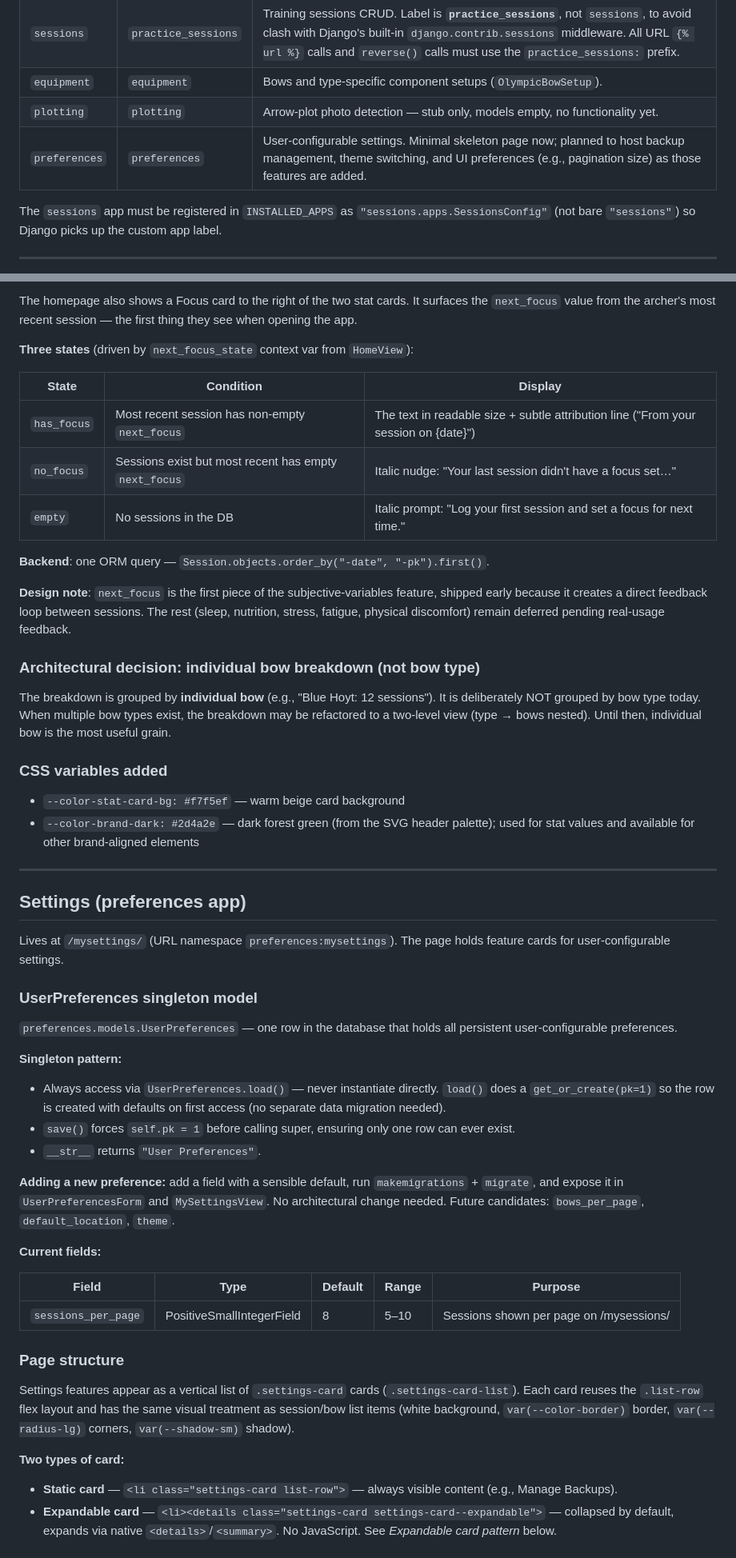
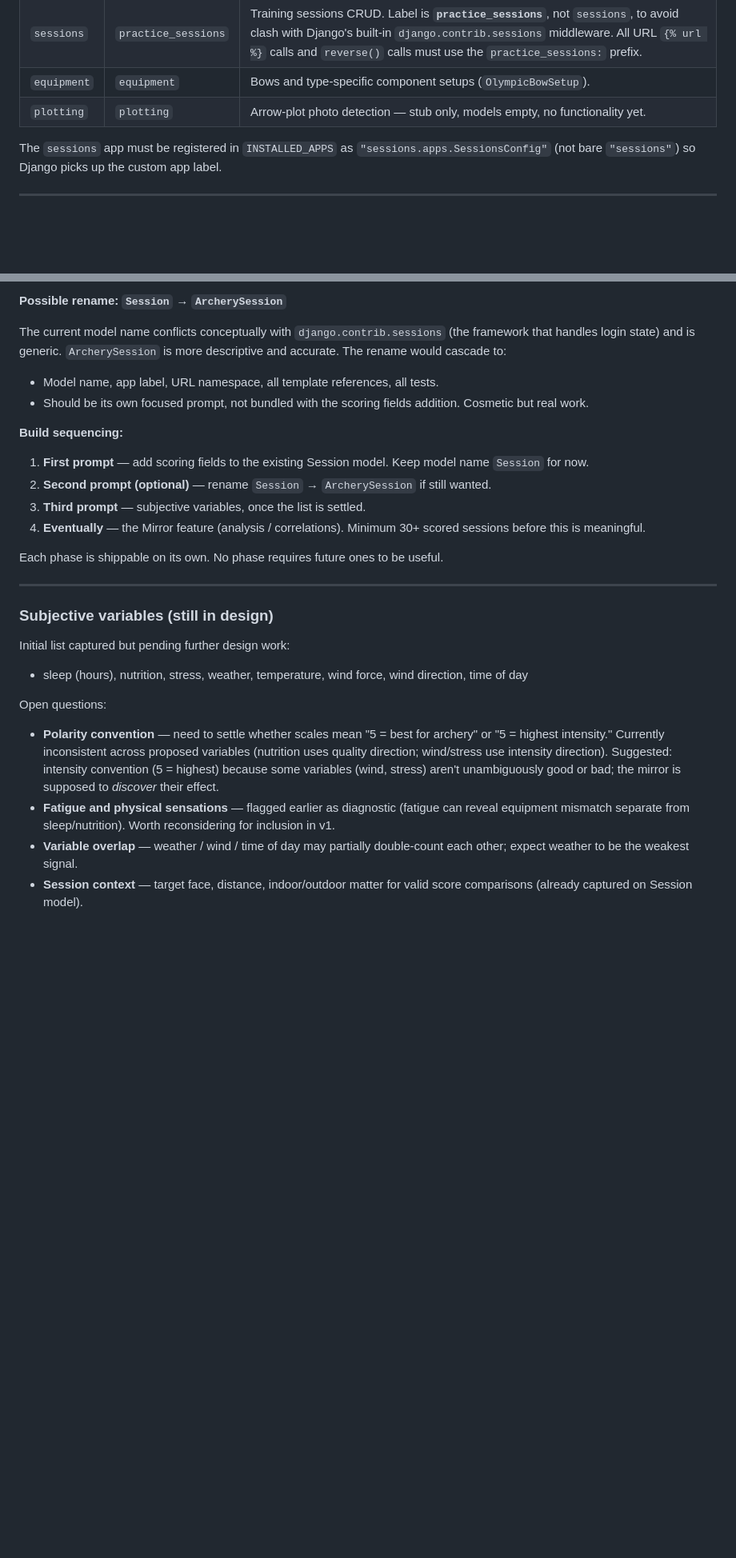
Before and after one commit to mjkork/my-repo-name, a Markdown page: PROJECT_NOTES.md, 2 parts joined by grey strips. Shown at 80% size. GitHub-like rendering; blank space fills up the shorter version.

Commit message:
document scored sessions architecture + subjective variables status

```diff
--- a/PROJECT_NOTES.md
+++ b/PROJECT_NOTES.md
@@ -26,7 +32,6 @@ uv run python manage.py makemigrations && uv run python manage.py migrate
 | `sessions` | `practice_sessions` | Training sessions CRUD. Label is **`practice_sessions`**, not `sessions`, to avoid clash with Django's built-in `django.contrib.sessions` middleware. All URL `{% url %}` calls and `reverse()` calls must use the `practice_sessions:` prefix. |
 | `equipment` | `equipment` | Bows and type-specific component setups (`OlympicBowSetup`). |
 | `plotting` | `plotting` | Arrow-plot photo detection — stub only, models empty, no functionality yet. |
-| `preferences` | `preferences` | User-configurable settings. Minimal skeleton page now; planned to host backup management, theme switching, and UI preferences (e.g., pagination size) as those features are added. |
 
 The `sessions` app must be registered in `INSTALLED_APPS` as `"sessions.apps.SessionsConfig"` (not bare `"sessions"`) so Django picks up the custom app label.
 
@@ -406,53 +450,48 @@ The breakdown groups by `bow__name`. Sessions with `bow=None` appear under `"(no
 
-The homepage also shows a Focus card to the right of the two stat cards. It surfaces the `next_focus` value from the archer's most recent session — the first thing they see when opening the app.
+**Possible rename: `Session` → `ArcherySession`**
 
-**Three states** (driven by `next_focus_state` context var from `HomeView`):
+The current model name conflicts conceptually with `django.contrib.sessions`
+(the framework that handles login state) and is generic. `ArcherySession`
+is more descriptive and accurate. The rename would cascade to:
+- Model name, app label, URL namespace, all template references, all tests.
+- Should be its own focused prompt, not bundled with the scoring fields
+  addition. Cosmetic but real work.
 
-| State | Condition | Display |
-|---|---|---|
-| `has_focus` | Most recent session has non-empty `next_focus` | The text in readable size + subtle attribution line ("From your session on {date}") |
-| `no_focus` | Sessions exist but most recent has empty `next_focus` | Italic nudge: "Your last session didn't have a focus set…" |
-| `empty` | No sessions in the DB | Italic prompt: "Log your first session and set a focus for next time." |
+**Build sequencing:**
 
-**Backend**: one ORM query — `Session.objects.order_by("-date", "-pk").first()`.
+1. **First prompt** — add scoring fields to the existing Session model.
+   Keep model name `Session` for now.
+2. **Second prompt (optional)** — rename `Session` → `ArcherySession` if
+   still wanted.
+3. **Third prompt** — subjective variables, once the list is settled.
+4. **Eventually** — the Mirror feature (analysis / correlations).
+   Minimum 30+ scored sessions before this is meaningful.
 
-**Design note**: `next_focus` is the first piece of the subjective-variables feature, shipped early because it creates a direct feedback loop between sessions. The rest (sleep, nutrition, stress, fatigue, physical discomfort) remain deferred pending real-usage feedback.
-
-### Architectural decision: individual bow breakdown (not bow type)
-The breakdown is grouped by **individual bow** (e.g., "Blue Hoyt: 12 sessions"). It is deliberately NOT grouped by bow type today. When multiple bow types exist, the breakdown may be refactored to a two-level view (type → bows nested). Until then, individual bow is the most useful grain.
-
-### CSS variables added
-- `--color-stat-card-bg: #f7f5ef` — warm beige card background
-- `--color-brand-dark: #2d4a2e` — dark forest green (from the SVG header palette); used for stat values and available for other brand-aligned elements
+Each phase is shippable on its own. No phase requires future ones to be
+useful.
 
 ---
 
-## Settings (preferences app)
+### Subjective variables (still in design)
 
-Lives at `/mysettings/` (URL namespace `preferences:mysettings`). The page holds feature cards for user-configurable settings.
+Initial list captured but pending further design work:
 
-### UserPreferences singleton model
+- sleep (hours), nutrition, stress, weather, temperature, wind force, wind
+  direction, time of day
 
-`preferences.models.UserPreferences` — one row in the database that holds all persistent user-configurable preferences.
+Open questions:
 
-**Singleton pattern:**
-- Always access via `UserPreferences.load()` — never instantiate directly. `load()` does a `get_or_create(pk=1)` so the row is created with defaults on first access (no separate data migration needed).
-- `save()` forces `self.pk = 1` before calling super, ensuring only one row can ever exist.
-- `__str__` returns `"User Preferences"`.
+- **Polarity convention** — need to settle whether scales mean "5 = best
+  for archery" or "5 = highest intensity." Currently inconsistent across
+  proposed variables (nutrition uses quality direction; wind/stress use
+  intensity direction). Suggested: intensity convention (5 = highest)
+  because some variables (wind, stress) aren't unambiguously good or bad;
+  the mirror is supposed to *discover* their effect.
+- **Fatigue and physical sensations** — flagged earlier as diagnostic
+  (fatigue can reveal equipment mismatch separate from sleep/nutrition).
+  Worth reconsidering for inclusion in v1.
+- **Variable overlap** — weather / wind / time of day may partially
+  double-count each other; expect weather to be the weakest signal.
+- **Session context** — target face, distance, indoor/outdoor matter
+  for valid score comparisons (already captured on Session model).
 
-**Adding a new preference:** add a field with a sensible default, run `makemigrations` + `migrate`, and expose it in `UserPreferencesForm` and `MySettingsView`. No architectural change needed. Future candidates: `bows_per_page`, `default_location`, `theme`.
-
-**Current fields:**
-
-| Field | Type | Default | Range | Purpose |
-|---|---|---|---|---|
-| `sessions_per_page` | PositiveSmallIntegerField | 8 | 5–10 | Sessions shown per page on /mysessions/ |
-
-### Page structure
-
-Settings features appear as a vertical list of `.settings-card` cards (`.settings-card-list`). Each card reuses the `.list-row` flex layout and has the same visual treatment as session/bow list items (white background, `var(--color-border)` border, `var(--radius-lg)` corners, `var(--shadow-sm)` shadow).
-
-**Two types of card:**
-- **Static card** — `<li class="settings-card list-row">` — always visible content (e.g., Manage Backups).
-- **Expandable card** — `<li><details class="settings-card settings-card--expandable">` — collapsed by default, expands via native `<details>`/`<summary>`. No JavaScript. See *Expandable card pattern* below.
-
```
Also changed, not shown: other parts of PROJECT_NOTES.md (+125 -102 lines).
